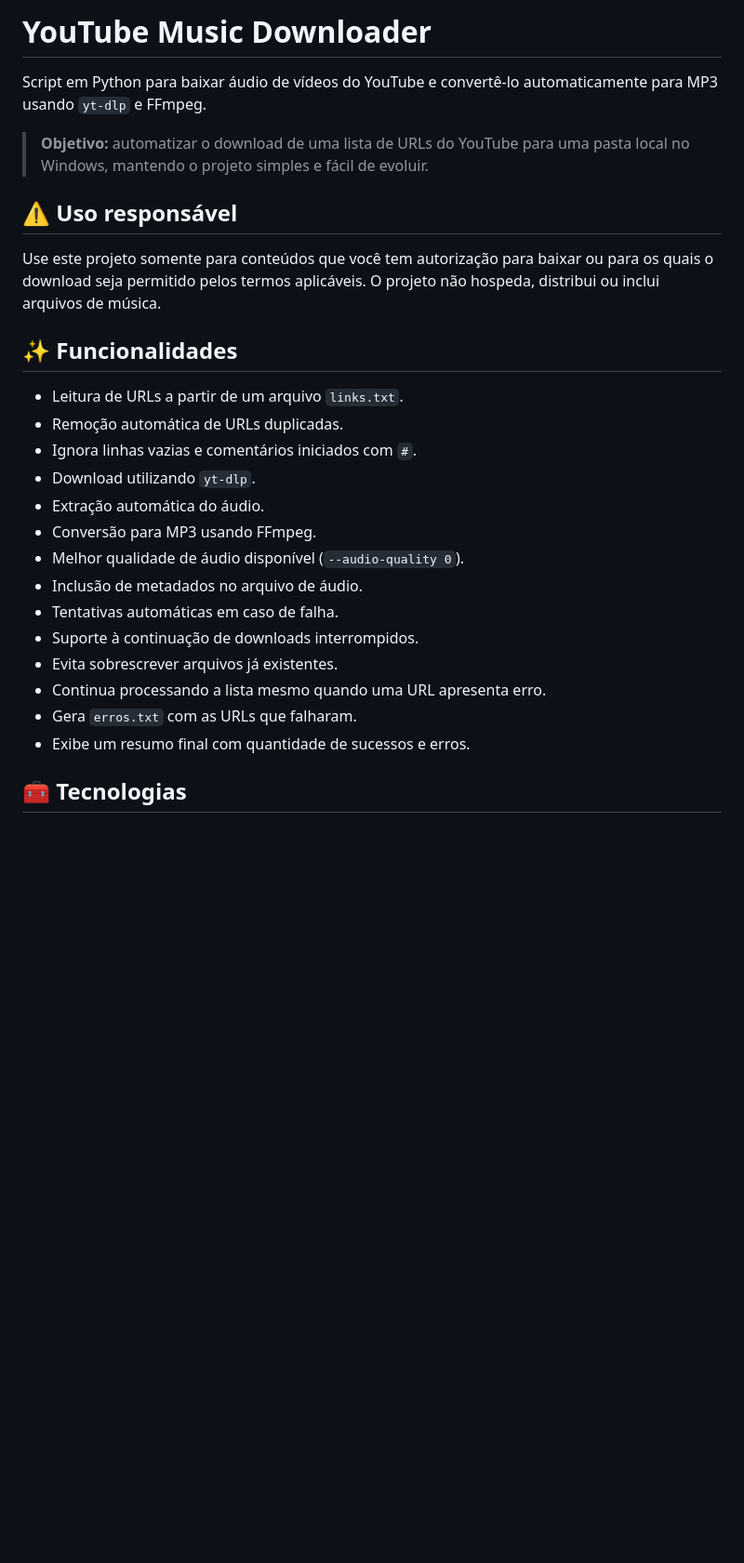
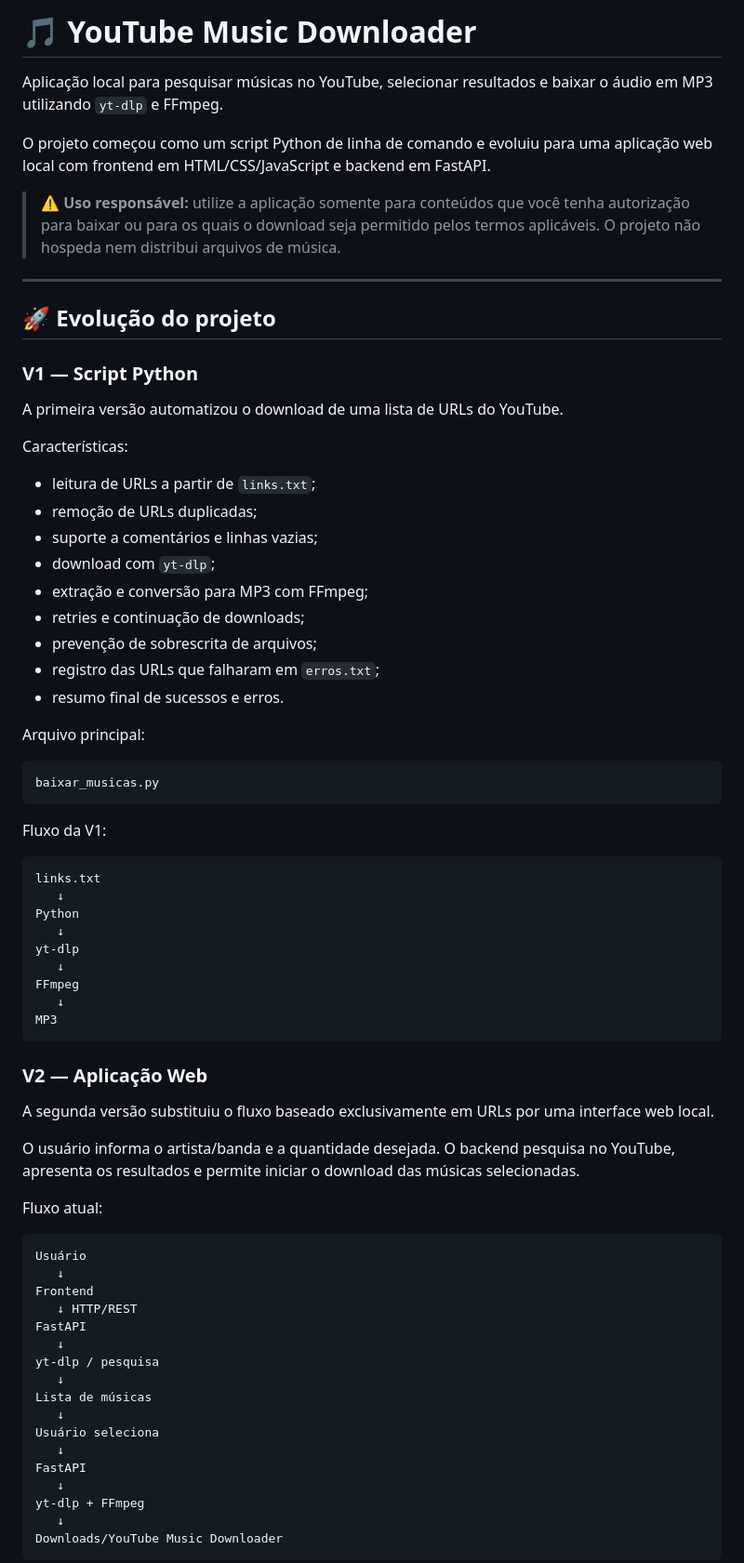
Before and after one commit to rob134/youtube-music-downloader, a Markdown page: README.md, the part around one of its changes. Shown at 93% size. Drawn GitHub-style; blank space fills up the shorter version.

````diff
--- a/README.md
+++ b/README.md
@@ -1,28 +1,76 @@
-# YouTube Music Downloader
+# 🎵 YouTube Music Downloader
 
-Script em Python para baixar áudio de vídeos do YouTube e convertê-lo automaticamente para MP3 usando `yt-dlp` e FFmpeg.
+Aplicação local para pesquisar músicas no YouTube, selecionar resultados e baixar o áudio em MP3 utilizando `yt-dlp` e FFmpeg.
 
-> **Objetivo:** automatizar o download de uma lista de URLs do YouTube para uma pasta local no Windows, mantendo o projeto simples e fácil de evoluir.
+O projeto começou como um script Python de linha de comando e evoluiu para uma aplicação web local com frontend em HTML/CSS/JavaScript e backend em FastAPI.
 
-## ⚠️ Uso responsável
+> ⚠️ **Uso responsável:** utilize a aplicação somente para conteúdos que você tenha autorização para baixar ou para os quais o download seja permitido pelos termos aplicáveis. O projeto não hospeda nem distribui arquivos de música.
 
-Use este projeto somente para conteúdos que você tem autorização para baixar ou para os quais o download seja permitido pelos termos aplicáveis. O projeto não hospeda, distribui ou inclui arquivos de música.
+---
 
-## ✨ Funcionalidades
+## 🚀 Evolução do projeto
 
-- Leitura de URLs a partir de um arquivo `links.txt`.
-- Remoção automática de URLs duplicadas.
-- Ignora linhas vazias e comentários iniciados com `#`.
-- Download utilizando `yt-dlp`.
-- Extração automática do áudio.
-- Conversão para MP3 usando FFmpeg.
-- Melhor qualidade de áudio disponível (`--audio-quality 0`).
-- Inclusão de metadados no arquivo de áudio.
-- Tentativas automáticas em caso de falha.
-- Suporte à continuação de downloads interrompidos.
-- Evita sobrescrever arquivos já existentes.
-- Continua processando a lista mesmo quando uma URL apresenta erro.
-- Gera `erros.txt` com as URLs que falharam.
-- Exibe um resumo final com quantidade de sucessos e erros.
+### V1 — Script Python
 
-## 🧰 Tecnologias
+A primeira versão automatizou o download de uma lista de URLs do YouTube.
+
+Características:
+
+- leitura de URLs a partir de `links.txt`;
+- remoção de URLs duplicadas;
+- suporte a comentários e linhas vazias;
+- download com `yt-dlp`;
+- extração e conversão para MP3 com FFmpeg;
+- retries e continuação de downloads;
+- prevenção de sobrescrita de arquivos;
+- registro das URLs que falharam em `erros.txt`;
+- resumo final de sucessos e erros.
+
+Arquivo principal:
+
+```text
+baixar_musicas.py
+```
+
+Fluxo da V1:
+
+```text
+links.txt
+   ↓
+Python
+   ↓
+yt-dlp
+   ↓
+FFmpeg
+   ↓
+MP3
+```
+
+### V2 — Aplicação Web
+
+A segunda versão substituiu o fluxo baseado exclusivamente em URLs por uma interface web local.
+
+O usuário informa o artista/banda e a quantidade desejada. O backend pesquisa no YouTube, apresenta os resultados e permite iniciar o download das músicas selecionadas.
+
+Fluxo atual:
+
+```text
+Usuário
+   ↓
+Frontend
+   ↓ HTTP/REST
+FastAPI
+   ↓
+yt-dlp / pesquisa
+   ↓
+Lista de músicas
+   ↓
+Usuário seleciona
+   ↓
+FastAPI
+   ↓
+yt-dlp + FFmpeg
+   ↓
+Downloads/YouTube Music Downloader
+```
+
````
Also changed, not shown: other parts of README.md (+278 -192 lines).
